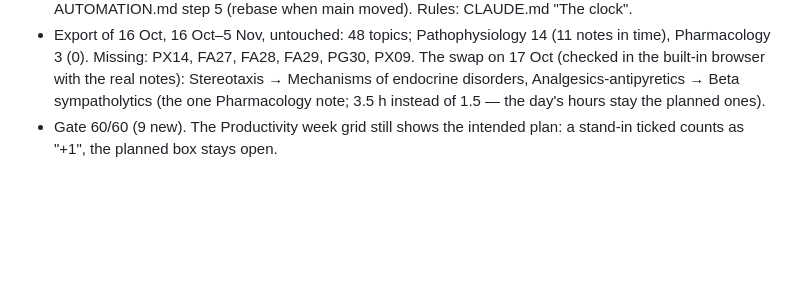
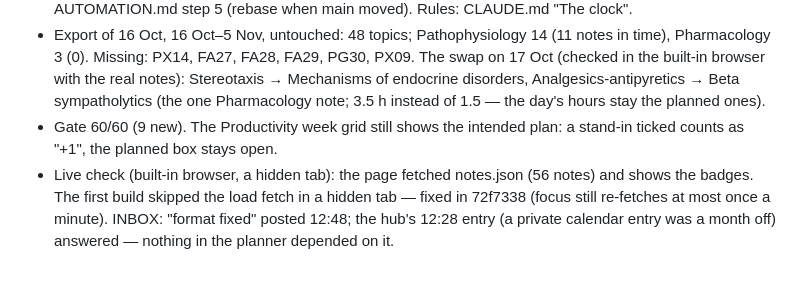
Before and after one commit to kadzidrogalinasdraven/study-planner, a Markdown page: docs/SESSION-LOG.md, the part around the change. Drawn GitHub-style; blank space fills up the shorter version.

Commit message:
Session log: the clock is live; notes.json loads in a background tab
Co-Authored-By: Claude Opus 5.5 <noreply@anthropic.com>

```diff
--- a/docs/SESSION-LOG.md
+++ b/docs/SESSION-LOG.md
@@ -620,3 +620,4 @@ Propedeutics of Surgery, Neurobehavioral sciences, Radiological Anatomy) are abs
 - Built: `tools/export-plan.mjs` (export + `--publish` of notes.json through a temporary index), `NOTE_SUBJECTS`/`noteState`/`noteSwaps`/`withNotes`, `NoteBadge` and the swap line on `TopicCard`, notes fetched on load and on focus (cached in `sp_notes`), the reload guard, the gate's notes.json check, AUTOMATION.md step 5 (rebase when main moved). Rules: CLAUDE.md "The clock".
 - Export of 16 Oct, 16 Oct–5 Nov, untouched: 48 topics; Pathophysiology 14 (11 notes in time), Pharmacology 3 (0). Missing: PX14, FA27, FA28, FA29, PG30, PX09. The swap on 17 Oct (checked in the built-in browser with the real notes): Stereotaxis → Mechanisms of endocrine disorders, Analgesics-antipyretics → Beta sympatholytics (the one Pharmacology note; 3.5 h instead of 1.5 — the day's hours stay the planned ones).
 - Gate 60/60 (9 new). The Productivity week grid still shows the intended plan: a stand-in ticked counts as "+1", the planned box stays open.
+- Live check (built-in browser, a hidden tab): the page fetched notes.json (56 notes) and shows the badges. The first build skipped the load fetch in a hidden tab — fixed in 72f7338 (focus still re-fetches at most once a minute). INBOX: "format fixed" posted 12:48; the hub's 12:28 entry (a private calendar entry was a month off) answered — nothing in the planner depended on it.
```
